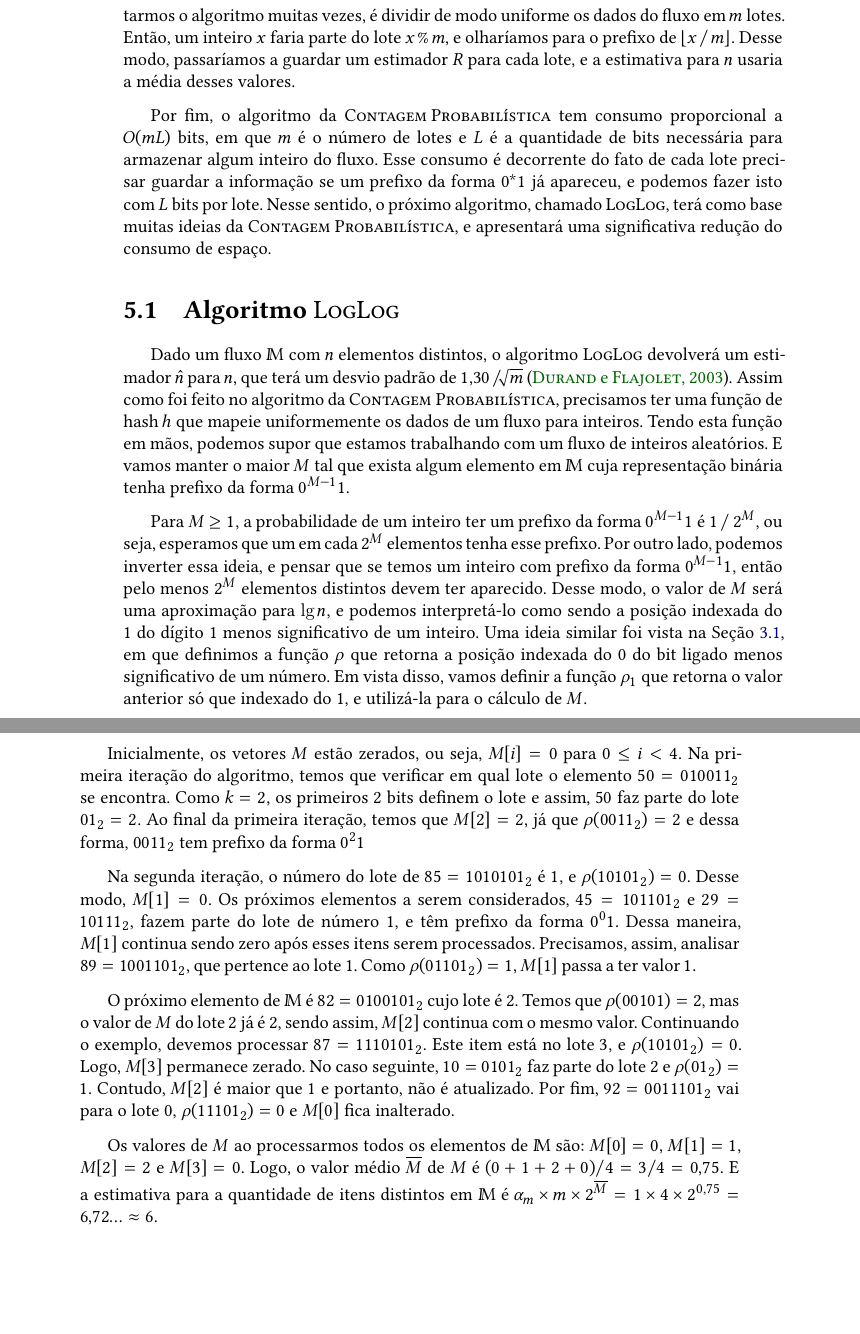
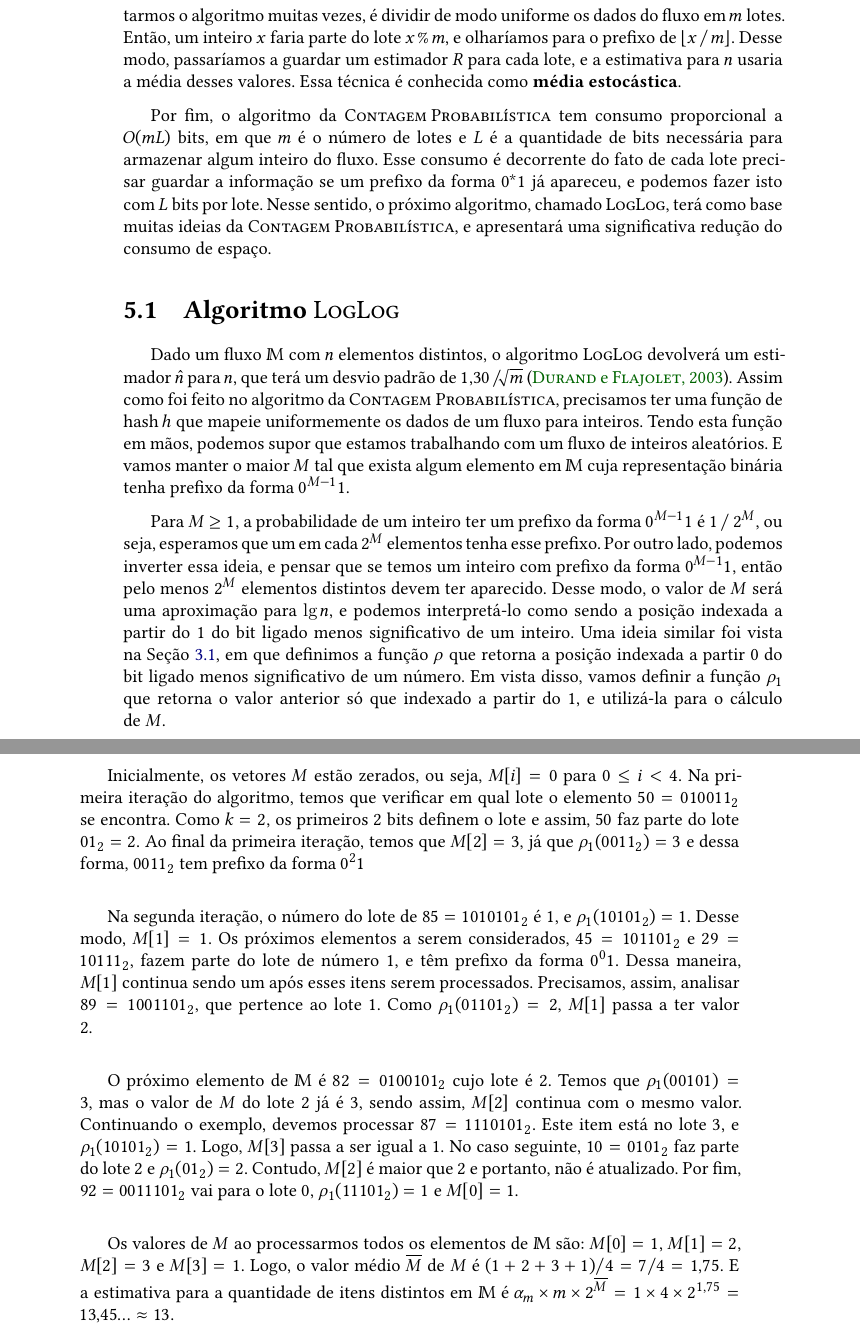
Before and after one commit to billkondo/TCC-2021, a LaTeX thesis (monografia/tese.tex, which reads monografia/conteudo/05-loglog.tex): two parts of pages 50 and 51 of 58 before the commit and two parts of pages 50 and 51 of 60 after it, joined at a grey line, cut so that both start at the same text, the shorter picture padded with empty space. Compiled offline with XeLaTeX; a missing font is replaced by an installed copy or a similar font.

Commit message:
Revisa capítulo LogLog's

```diff
--- a/monografia/conteudo/05-loglog.tex
+++ b/monografia/conteudo/05-loglog.tex
@@ -34,7 +34,7 @@ vezes o algoritmo da $\pcounting$ e encontrar a média dos estimadores. E uma fo
 única iteração, removendo, assim, a necessidade de executarmos o algoritmo muitas vezes, é dividir de modo uniforme os
 dados do fluxo em $m$ lotes. Então, um inteiro $x$ faria parte do lote $x \mathbin{\%} m$, e olharíamos para o prefixo
 de $\lfloor x \mathbin{/} m \rfloor$. Desse modo, passaríamos a guardar um estimador $R$ para cada lote, e a estimativa
-para $n$ usaria a média desses valores.
+para $n$ usaria a média desses valores. Essa técnica é conhecida como \textbf{média estocástica}.
 
 Por fim, o algoritmo da $\pcounting$ tem consumo proporcional a $O(mL)$ bits, em que $m$ é o número de lotes e $L$ é a
 quantidade de bits necessária para armazenar algum inteiro do fluxo. Esse consumo é decorrente do fato de cada lote
@@ -54,11 +54,11 @@ exista algum elemento em~$\Mbb$ cuja representação binária tenha prefixo da f
 Para $M \geq 1$, a probabilidade de um inteiro ter um prefixo da forma~$0^{M-1}1$ é $1 \mathbin{/} 2^{M}$, ou seja,
 esperamos que um em cada $2^{M}$ elementos tenha esse prefixo. Por outro lado, podemos inverter essa ideia, e pensar que
 se temos um inteiro com prefixo da forma $0^{M-1}1$, então pelo menos $2^{M}$ elementos distintos devem ter aparecido.
-Desse modo, o valor de $M$ será uma aproximação para~$\lg n$, e podemos interpretá-lo como sendo a posição indexada do 1
-do dígito 1 menos significativo de um inteiro. Uma ideia similar foi vista na Seção~\ref{sec:flajolet-martin:algorithm},
-em que definimos a função $\rho$ que retorna a posição indexada do 0 do bit ligado menos significativo de um número. Em
-vista disso, vamos definir a função $\rho_1$ que retorna o valor anterior só que indexado do 1, e utilizá-la para o
-cálculo de~$M$.
+Desse modo, o valor de $M$ será uma aproximação para~$\lg n$, e podemos interpretá-lo como sendo a posição indexada a
+partir do 1 do bit ligado menos significativo de um inteiro. Uma ideia similar foi vista na
+Seção~\ref{sec:flajolet-martin:algorithm}, em que definimos a função $\rho$ que retorna a posição indexada a partir 0 do
+bit ligado menos significativo de um número. Em vista disso, vamos definir a função $\rho_1$ que retorna o valor
+anterior só que indexado a partir do 1, e utilizá-la para o cálculo de~$M$.
 
 Para reduzirmos a variância da estimativa, dividimos o fluxo~$\Mbb$ em $m = 2^{k}$ lotes de acordo com os bits dos
 elementos. Dessa forma, um inteiro $x = \langle b_1 b_2 {\dots} b_k {\dots} \rangle$ fará parte do lote
@@ -101,24 +101,24 @@ ou seja, estamos desconsiderando o desvio da estimativa devolvida pelo algoritmo
 
 Inicialmente, os vetores $M$ estão zerados, ou seja, $M[i] = 0$ para $0 \leq i < 4$. Na primeira iteração do algoritmo,
 temos que verificar em qual lote o elemento $50 = 010011_2$ se encontra. Como $k = 2$, os primeiros $2$ bits definem o
-lote e assim, $50$ faz parte do lote $01_2 = 2$. Ao final da primeira iteração, temos que $M[2] = 2$, já que
-$\rho(0011_2) = 2$ e dessa forma, $0011_2$ tem prefixo da forma $0^21$
+lote e assim, $50$ faz parte do lote $01_2 = 2$. Ao final da primeira iteração, temos que $M[2] = 3$, já que
+$\rho_1(0011_2) = 3$ e dessa forma, $0011_2$ tem prefixo da forma $0^21$
 
-Na segunda iteração, o número do lote de $85 = 1010101_2$ é $1$, e $\rho(10101_2) = 0$. Desse modo, $M[1] = 0$. Os
+Na segunda iteração, o número do lote de $85 = 1010101_2$ é $1$, e $\rho_1(10101_2) = 1$. Desse modo, $M[1] = 1$. Os
 próximos elementos a serem considerados, $45 = 101101_2$ e $29 = 10111_2$, fazem parte do lote de número~$1$, e têm
-prefixo da forma $0^01$. Dessa maneira, $M[1]$ continua sendo zero após esses itens serem processados. Precisamos, assim,
-analisar $89 = 1001101_2$, que pertence ao lote~$1$. Como $\rho(01101_2) = 1$, $M[1]$ passa a ter valor $1$.
+prefixo da forma $0^01$. Dessa maneira, $M[1]$ continua sendo um após esses itens serem processados. Precisamos, assim,
+analisar $89 = 1001101_2$, que pertence ao lote~$1$. Como $\rho_1(01101_2) = 2$, $M[1]$ passa a ter valor $2$.
 
-O próximo elemento de $\Mbb$ é $82 = 0100101_2$ cujo lote é $2$. Temos que $\rho(00101) = 2$, mas o valor de $M$ do
-lote~$2$ já é $2$, sendo assim, $M[2]$ continua com o mesmo valor. Continuando o exemplo, devemos processar
-$87 = 1110101_2$. Este item está no lote~$3$, e $\rho(10101_2) = 0$. Logo, $M[3]$ permanece zerado. No caso seguinte,
-$10 = 0101_2$ faz parte do lote $2$ e $\rho(01_2) = 1$. Contudo, $M[2]$ é maior que $1$ e portanto, não é atualizado.
-Por fim, $92 = 0011101_2$ vai para o lote~$0$, $\rho(11101_2) = 0$ e $M[0]$ fica inalterado.
+O próximo elemento de $\Mbb$ é $82 = 0100101_2$ cujo lote é $2$. Temos que $\rho_1(00101) = 3$, mas o valor de $M$ do
+lote~$2$ já é $3$, sendo assim, $M[2]$ continua com o mesmo valor. Continuando o exemplo, devemos processar
+$87 = 1110101_2$. Este item está no lote~$3$, e $\rho_1(10101_2) = 1$. Logo, $M[3]$ passa a ser igual a 1. No caso
+seguinte, $10 = 0101_2$ faz parte do lote $2$ e $\rho_1(01_2) = 2$. Contudo, $M[2]$ é maior que $2$ e portanto, não é
+atualizado. Por fim, $92 = 0011101_2$ vai para o lote~$0$, $\rho_1(11101_2) = 1$ e $M[0] = 1$.
 
-Os valores de $M$ ao processarmos todos os elementos de $\Mbb$ são: $M[0] = 0$, $M[1] = 1$, $M[2] = 2$ e $M[3] = 0$.
-Logo, o valor médio $\overline{M}$ de $M$ é $(0 + 1 + 2 + 0) / 4 = 3 / 4 = 0{,}75$. E a estimativa para a quantidade de
+Os valores de $M$ ao processarmos todos os elementos de $\Mbb$ são: $M[0] = 1$, $M[1] = 2$, $M[2] = 3$ e $M[3] = 1$.
+Logo, o valor médio $\overline{M}$ de $M$ é $(1 + 2 + 3 + 1) / 4 = 7 / 4 = 1{,}75$. E a estimativa para a quantidade de
 itens distintos em
-$\Mbb$ é $\alpha_m \times m \times 2^{\overline{M}} = 1 \times 4 \times 2^{0{,}75} = 6{,}72{\dots} \approx 6$.
+$\Mbb$ é $\alpha_m \times m \times 2^{\overline{M}} = 1 \times 4 \times 2^{1{,}75} = 13{,}45{\dots} \approx 13$.
 
 \section{Consumo de espaço do $\LOG$}
 
```
Also changed, not shown: monografia/conteudo/05-loglog.tex (73 more changed lines).
